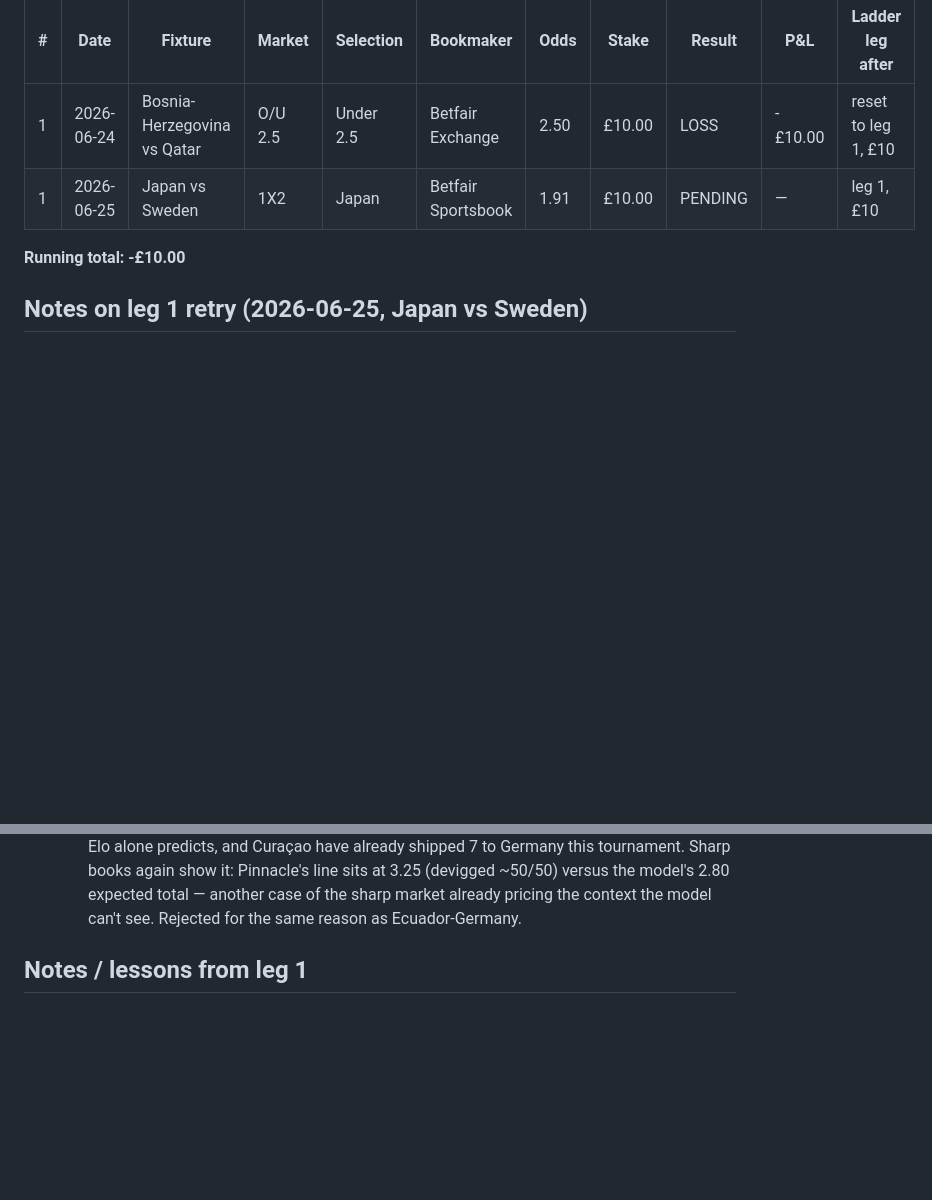
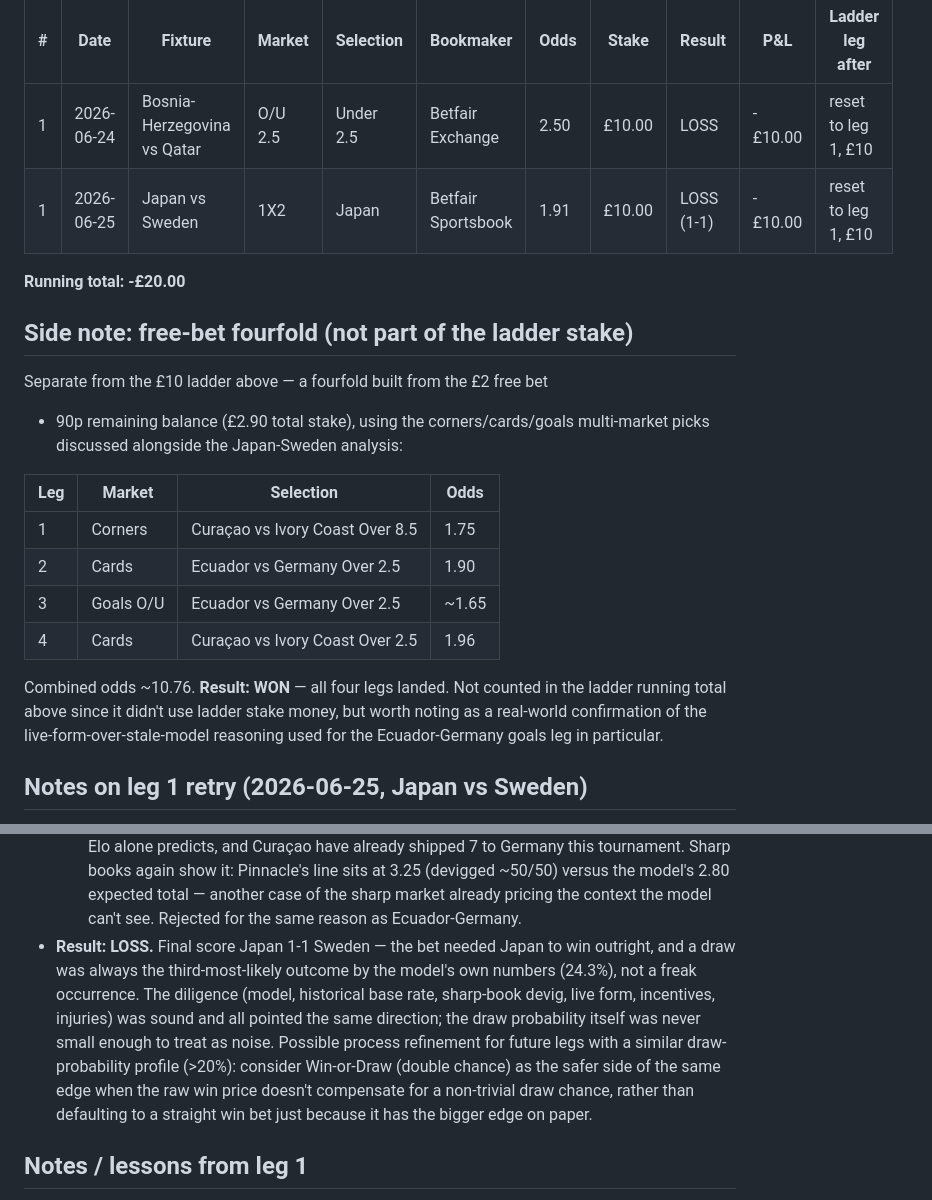
Before and after one commit to luisoliveiraviloria-tech/Betting, a Markdown page: predictor/BET_LOG.md, 2 parts joined by grey strips. Rendered like a GitHub page; blank space fills up the shorter version.

Commit message:
Record Japan-Sweden ladder loss (1-1 draw) and side fourfold win

```diff
--- a/predictor/BET_LOG.md
+++ b/predictor/BET_LOG.md
@@ -6,9 +6,27 @@ resets to £10 after any loss. One log entry per leg attempted.
 | # | Date | Fixture | Market | Selection | Bookmaker | Odds | Stake | Result | P&L | Ladder leg after |
 |---|------|---------|--------|-----------|-----------|------|-------|--------|-----|-------------------|
 | 1 | 2026-06-24 | Bosnia-Herzegovina vs Qatar | O/U 2.5 | Under 2.5 | Betfair Exchange | 2.50 | £10.00 | LOSS | -£10.00 | reset to leg 1, £10 |
-| 1 | 2026-06-25 | Japan vs Sweden | 1X2 | Japan | Betfair Sportsbook | 1.91 | £10.00 | PENDING | — | leg 1, £10 |
+| 1 | 2026-06-25 | Japan vs Sweden | 1X2 | Japan | Betfair Sportsbook | 1.91 | £10.00 | LOSS (1-1) | -£10.00 | reset to leg 1, £10 |
 
-**Running total: -£10.00**
+**Running total: -£20.00**
+
+## Side note: free-bet fourfold (not part of the ladder stake)
+
+Separate from the £10 ladder above — a fourfold built from the £2 free bet
++ 90p remaining balance (£2.90 total stake), using the corners/cards/goals
+multi-market picks discussed alongside the Japan-Sweden analysis:
+
+| Leg | Market | Selection | Odds |
+|---|---|---|---|
+| 1 | Corners | Curaçao vs Ivory Coast Over 8.5 | 1.75 |
+| 2 | Cards | Ecuador vs Germany Over 2.5 | 1.90 |
+| 3 | Goals O/U | Ecuador vs Germany Over 2.5 | ~1.65 |
+| 4 | Cards | Curaçao vs Ivory Coast Over 2.5 | 1.96 |
+
+Combined odds ~10.76. **Result: WON** — all four legs landed. Not counted
+in the ladder running total above since it didn't use ladder stake money,
+but worth noting as a real-world confirmation of the live-form-over-stale-model
+reasoning used for the Ecuador-Germany goals leg in particular.
 
 ## Notes on leg 1 retry (2026-06-25, Japan vs Sweden)
 
@@ -57,6 +75,17 @@ resets to £10 after any loss. One log entry per leg attempted.
     at 3.25 (devigged ~50/50) versus the model's 2.80 expected total —
     another case of the sharp market already pricing the context the model
     can't see. Rejected for the same reason as Ecuador-Germany.
+- **Result: LOSS.** Final score Japan 1-1 Sweden — the bet needed Japan to
+  win outright, and a draw was always the third-most-likely outcome by the
+  model's own numbers (24.3%), not a freak occurrence. The diligence (model,
+  historical base rate, sharp-book devig, live form, incentives, injuries)
+  was sound and all pointed the same direction; the draw probability itself
+  was never small enough to treat as noise. Possible process refinement for
+  future legs with a similar draw-probability profile (>20%): consider
+  Win-or-Draw (double chance) as the safer side of the same edge when the
+  raw win price doesn't compensate for a non-trivial draw chance, rather
+  than defaulting to a straight win bet just because it has the bigger edge
+  on paper.
 
 ## Notes / lessons from leg 1
 
```
